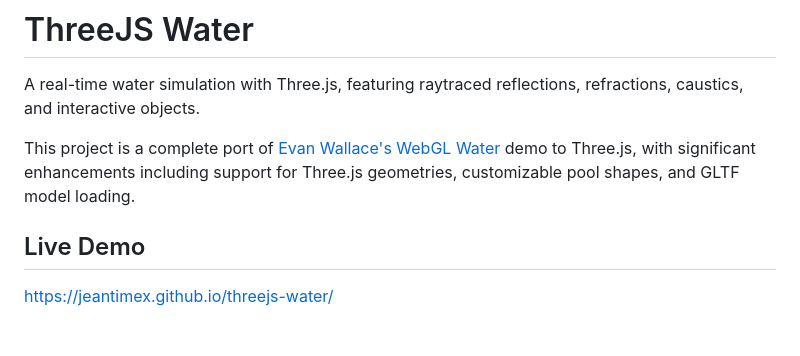
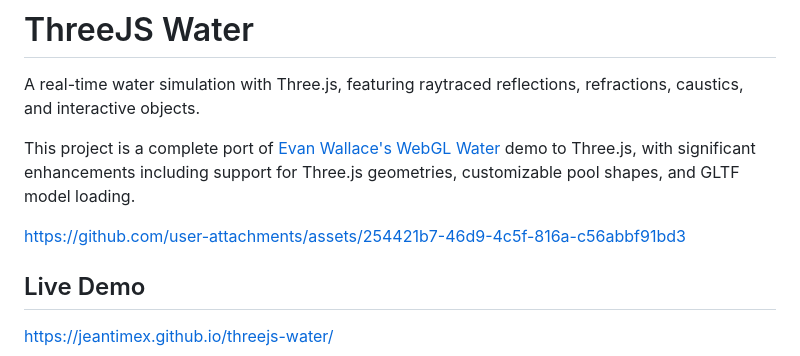
Before and after one commit to jeantimex/threejs-water, a Markdown page: README.md, the part around the change. Rendered like a GitHub page; blank space fills up the shorter version.

Commit message:
added video demo

```diff
--- a/README.md
+++ b/README.md
@@ -3,6 +3,8 @@
 A real-time water simulation with Three.js, featuring raytraced reflections, refractions, caustics, and interactive objects.
 
 This project is a complete port of [Evan Wallace's WebGL Water](http://madebyevan.com/webgl-water/) demo to Three.js, with significant enhancements including support for Three.js geometries, customizable pool shapes, and GLTF model loading.
+
+https://github.com/user-attachments/assets/254421b7-46d9-4c5f-816a-c56abbf91bd3
 
 ## Live Demo
 
```
